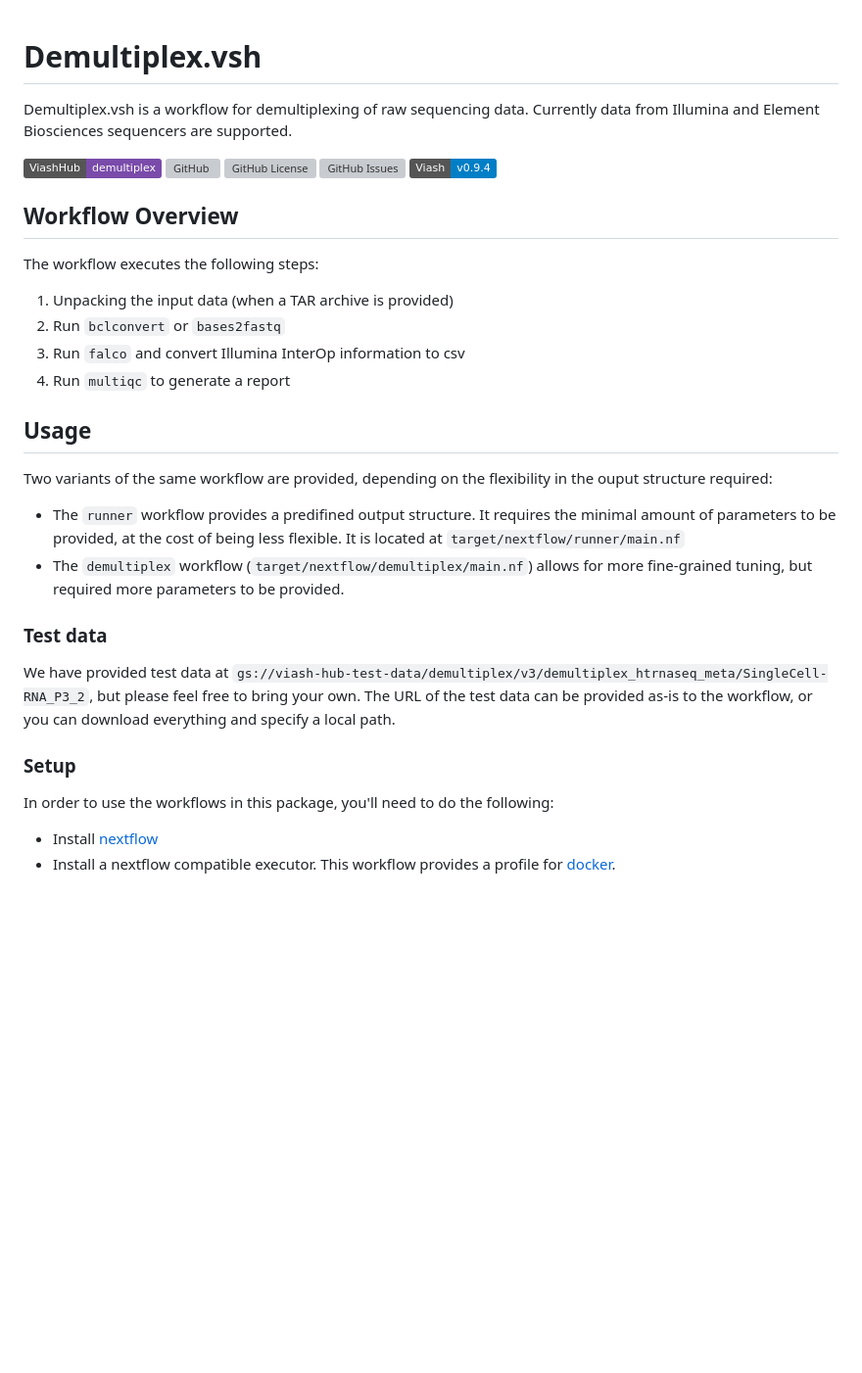
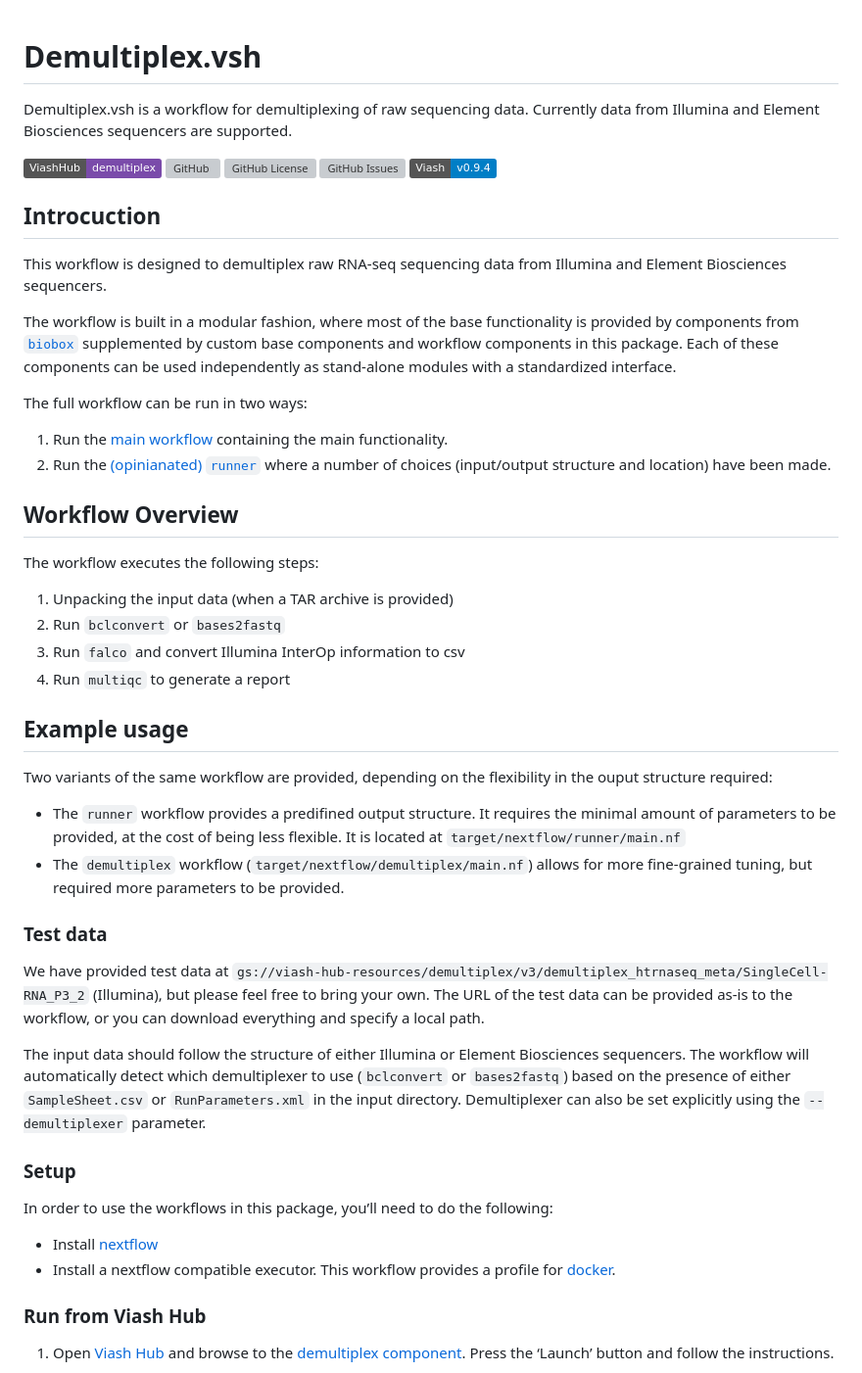
Before and after one commit to viash-hub/demultiplex, a Markdown page: README.md, the part around the change printed below. Shown: that part at 98% size. GitHub-like rendering; badges without logos; blank space fills up the shorter version; grey boxes are pictures that could not be loaded.

```diff
--- a/README.md
+++ b/README.md
@@ -1,6 +1,10 @@
+
+
 # Demultiplex.vsh
 
-Demultiplex.vsh is a workflow for demultiplexing of raw sequencing data. Currently data from Illumina and Element Biosciences sequencers are supported.
+Demultiplex.vsh is a workflow for demultiplexing of raw sequencing data.
+Currently data from Illumina and Element Biosciences sequencers are
+supported.
 
 [![ViashHub](https://img.shields.io/badge/ViashHub-demultiplex-7a4baa.svg)](https://web.viash-hub.com/packages/demultiplex)
 [![GitHub](https://img.shields.io/badge/GitHub-viash--hub%2Fdemultiplex-blue.svg)](https://github.com/viash-hub/demultiplex)
@@ -11,26 +15,78 @@ Issues](https://img.shields.io/github/issues/viash-hub/demultiplex.svg)](https:/
 [![Viash
 version](https://img.shields.io/badge/Viash-v0.9.4-blue)](https://viash.io)
 
+## Introcuction
+
+This workflow is designed to demultiplex raw RNA-seq sequencing data
+from Illumina and Element Biosciences sequencers.
+
+The workflow is built in a modular fashion, where most of the base
+functionality is provided by components from
+[`biobox`](https://www.viash-hub.com/packages/biobox/latest)
+supplemented by custom base components and workflow components in this
+package. Each of these components can be used independently as
+stand-alone modules with a standardized interface.
+
+The full workflow can be run in two ways:
+
+1.  Run the [main
+    workflow](https://www.viash-hub.com/packages/demultiplex/v0.3.4/components/demultiplex)
+    containing the main functionality.
+2.  Run the [(opinianated)
+    `runner`](https://www.viash-hub.com/packages/demultiplex/v0.3.4/components/runner)
+    where a number of choices (input/output structure and location) have
+    been made.
+
 ## Workflow Overview
+
 The workflow executes the following steps:
-1. Unpacking the input data (when a TAR archive is provided)
-2. Run `bclconvert` or `bases2fastq`
-3. Run `falco` and convert Illumina InterOp information to csv
-4. Run `multiqc` to generate a report
 
-## Usage
+1.  Unpacking the input data (when a TAR archive is provided)
+2.  Run `bclconvert` or `bases2fastq`
+3.  Run `falco` and convert Illumina InterOp information to csv
+4.  Run `multiqc` to generate a report
 
-Two variants of the same workflow are provided, depending on the flexibility in the ouput structure required:
+## Example usage
 
-* The `runner` workflow provides a predifined output structure. It requires the minimal amount of parameters to be provided, at the cost of being less flexible. It is located at `target/nextflow/runner/main.nf`
-* The `demultiplex` workflow (`target/nextflow/demultiplex/main.nf`) allows for more fine-grained tuning, but required more parameters to be provided.
+Two variants of the same workflow are provided, depending on the
+flexibility in the ouput structure required:
+
+- The `runner` workflow provides a predifined output structure. It
+  requires the minimal amount of parameters to be provided, at the cost
+  of being less flexible. It is located at
+  `target/nextflow/runner/main.nf`
+- The `demultiplex` workflow (`target/nextflow/demultiplex/main.nf`)
+  allows for more fine-grained tuning, but required more parameters to
+  be provided.
 
 ### Test data
 
-We have provided test data at `gs://viash-hub-test-data/demultiplex/v3/demultiplex_htrnaseq_meta/SingleCell-RNA_P3_2`, but please feel free to bring your own. The URL of the test data can be provided as-is to the workflow, or you can download everything and specify a local path.
+We have provided test data at
+`gs://viash-hub-resources/demultiplex/v3/demultiplex_htrnaseq_meta/SingleCell-RNA_P3_2`
+(Illumina), but please feel free to bring your own. The URL of the test
+data can be provided as-is to the workflow, or you can download
+everything and specify a local path.
+
+The input data should follow the structure of either Illumina or Element
+Biosciences sequencers. The workflow will automatically detect which
+demultiplexer to use (`bclconvert` or `bases2fastq`) based on the
+presence of either `SampleSheet.csv` or `RunParameters.xml` in the input
+directory. Demultiplexer can also be set explicitly using the
+`--demultiplexer` parameter.
 
 ### Setup
 
-In order to use the workflows in this package, you'll need to do the following:
-* Install [nextflow](https://www.nextflow.io/docs/latest/install.html)
-* Install a nextflow compatible executor. This workflow provides a profile for [docker](https://docs.docker.com/get-started/).
+In order to use the workflows in this package, you’ll need to do the
+following:
+
+- Install [nextflow](https://www.nextflow.io/docs/latest/install.html)
+- Install a nextflow compatible executor. This workflow provides a
+  profile for [docker](https://docs.docker.com/get-started/).
+
+### Run from Viash Hub
+
+1.  Open [Viash Hub](https://www.viash-hub.com) and browse to the
+    [demultiplex
+    component](https://www.viash-hub.com/packages/demultiplex/v0.3.4/components/demultiplex).
+    Press the ‘Launch’ button and follow the instructions.
+
```
Also changed, not shown: other parts of README.md (+100 -35 lines), assets/demultiplex-launch-parameters-1.png (added), assets/demultiplex-launch-parameters-2.png (added), assets/demultiplex-launch-parameters-3.png (added), assets/demultiplex-launch-parameters-4.png (added), assets/demultiplex-launch-small.png (added), 1 other file.
